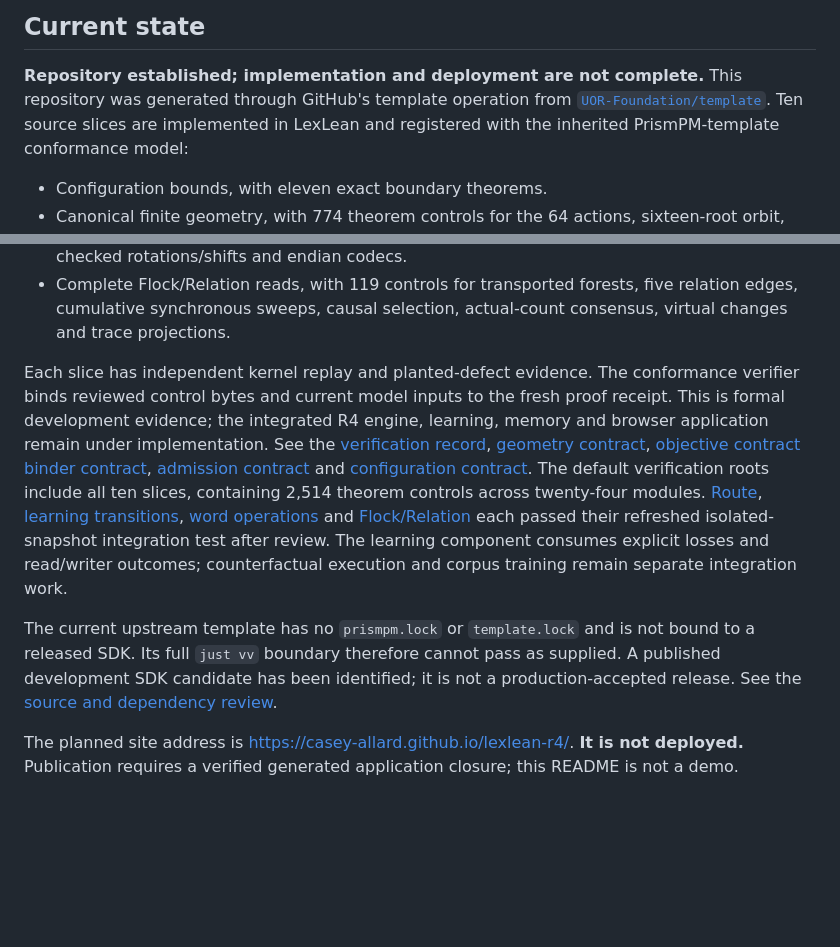
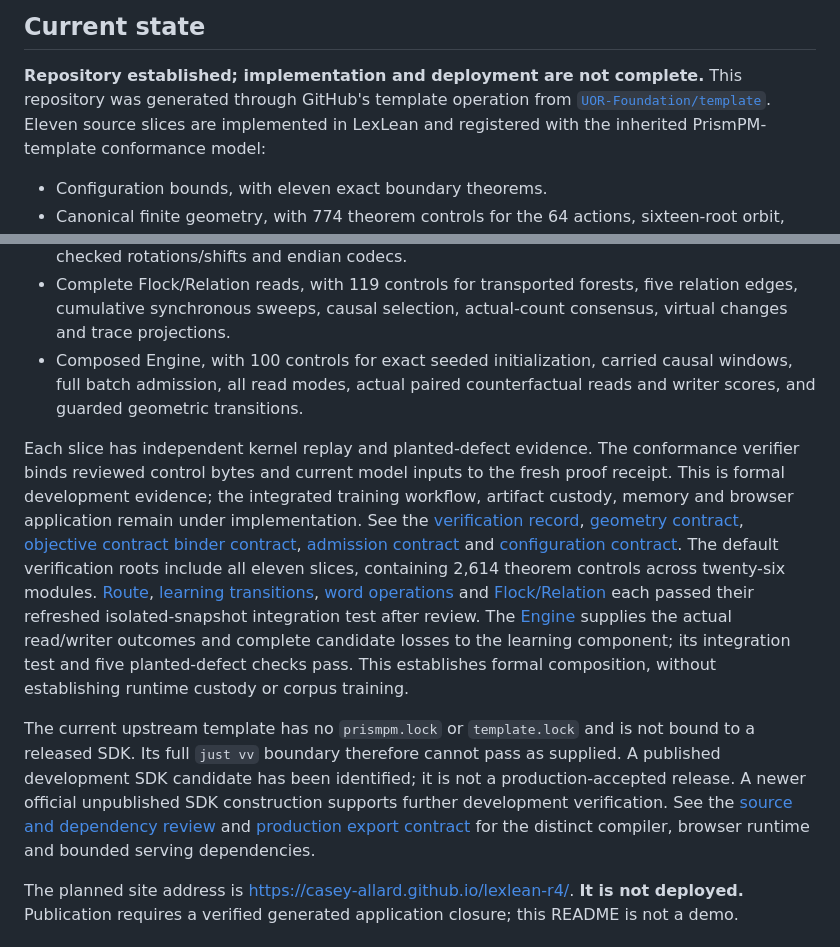
Before and after one commit to Casey-allard/lexlean-r4, a Markdown page: README.md, 2 parts joined by grey strips. Rendered like a GitHub page; blank space fills up the shorter version.

Commit message:
docs(evidence): record eleven-component engine verification

```diff
--- a/README.md
+++ b/README.md
@@ -16,7 +16,7 @@ sources; handwritten implementations of application behavior are excluded.
 **Repository established; implementation and deployment are not complete.**
 This repository was generated through GitHub's template operation from
 [`UOR-Foundation/template`](https://github.com/UOR-Foundation/template).
-Ten source slices are implemented in LexLean and registered with the inherited
+Eleven source slices are implemented in LexLean and registered with the inherited
 PrismPM-template conformance model:
 
 - Configuration bounds, with eleven exact boundary theorems.
@@ -39,26 +39,34 @@ PrismPM-template conformance model:
 - Complete Flock/Relation reads, with 119 controls for transported forests,
   five relation edges, cumulative synchronous sweeps, causal selection,
   actual-count consensus, virtual changes and trace projections.
+- Composed Engine, with 100 controls for exact seeded initialization, carried
+  causal windows, full batch admission, all read modes, actual paired
+  counterfactual reads and writer scores, and guarded geometric transitions.
 
 Each slice has independent kernel replay and planted-defect evidence. The
 conformance verifier binds reviewed control bytes and current model inputs to
 the fresh proof receipt. This is formal development evidence; the integrated
-R4 engine, learning, memory and browser application remain under implementation.
+training workflow, artifact custody, memory and browser application remain
+under implementation.
 See the [verification record](docs/VERIFICATION.md),
 [geometry contract](docs/GEOMETRY.md), [objective contract](docs/OBJECTIVE.md)
 [binder contract](docs/BINDER.md), [admission contract](docs/ADMISSION.md)
 and [configuration contract](docs/CONFIGURATION.md). The default verification
-roots include all ten slices, containing 2,514 theorem controls across
-twenty-four modules. [Route](docs/ROUTE.md), [learning transitions](docs/LEARNING.md),
+roots include all eleven slices, containing 2,614 theorem controls across
+twenty-six modules. [Route](docs/ROUTE.md), [learning transitions](docs/LEARNING.md),
 [word operations](docs/WORDS.md) and [Flock/Relation](docs/FLOCK.md) each passed their refreshed isolated-snapshot
-integration test after review. The learning component consumes explicit losses
-and read/writer outcomes; counterfactual execution and corpus training remain
-separate integration work.
+integration test after review. The [Engine](docs/ENGINE.md) supplies the actual
+read/writer outcomes and complete candidate losses to the learning component;
+its integration test and five planted-defect checks pass. This establishes
+formal composition, without establishing runtime custody or corpus training.
 
 The current upstream template has no `prismpm.lock` or `template.lock` and is
 not bound to a released SDK. Its full `just vv` boundary therefore cannot pass
 as supplied. A published development SDK candidate has been identified; it is
-not a production-accepted release. See the [source and dependency review](docs/UPSTREAM.md).
+not a production-accepted release. A newer official unpublished SDK construction
+supports further development verification. See the [source and dependency review](docs/UPSTREAM.md)
+and [production export contract](docs/specs/production-export-contract.md) for
+the distinct compiler, browser runtime and bounded serving dependencies.
 
 The planned site address is
 <https://casey-allard.github.io/lexlean-r4/>. **It is not deployed.** Publication
```
Also changed, not shown: docs/VERIFICATION.md (+36 -0 lines), docs/plans/2026-10-21-lexlean-r4.md (+9 -6 lines).
